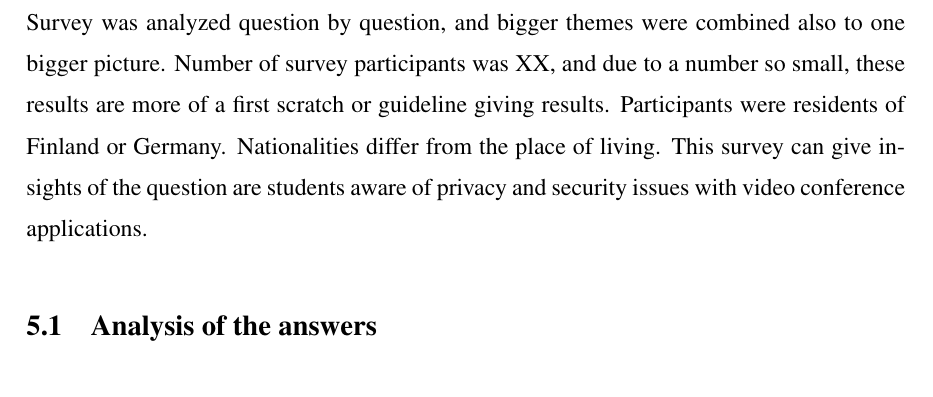
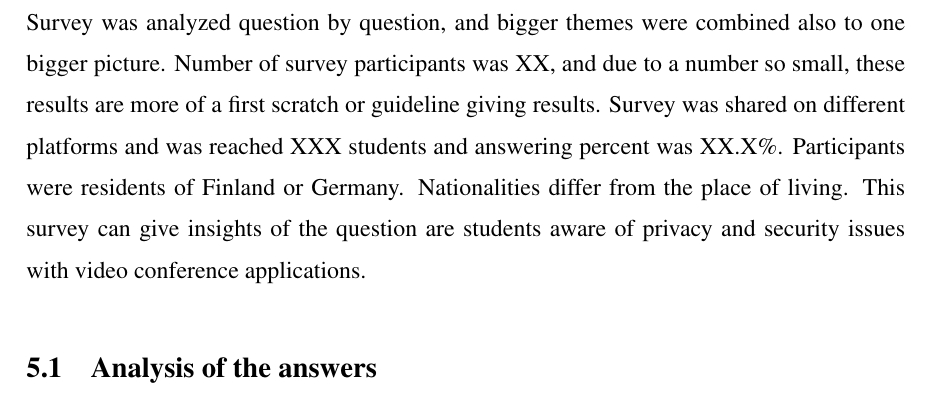
Before and after one commit to joonasuusi/seminar_tum, a LaTeX thesis (study.tex): part of page 11 of 14, cut so that both start at the same text. Compiled offline with pdfLaTeX.

Commit message:
Minor fixes

```diff
--- a/study.tex
+++ b/study.tex
@@ -241,7 +241,7 @@ With these questions appointed to students, we can hopefully see a pattern on ho
 
 \chapter{Survey results}
 \label{surveyresults}
-Survey was analyzed question by question, and bigger themes were combined also to one bigger picture. Number of survey participants was XX, and due to a number so small, these results are more of a first scratch or guideline giving results. Participants were residents of Finland or Germany. Nationalities differ from the place of living. This survey can give insights of the question are students aware of privacy and security issues with video conference applications.
+Survey was analyzed question by question, and bigger themes were combined also to one bigger picture. Number of survey participants was XX, and due to a number so small, these results are more of a first scratch or guideline giving results. Survey was shared on different platforms and was reached XXX students and answering percent was XX.X\%. Participants were residents of Finland or Germany. Nationalities differ from the place of living. This survey can give insights of the question are students aware of privacy and security issues with video conference applications.
 
 \section{Analysis of the answers}
 
```
Also changed, not shown: study.pdf, study.tex (2 more changed lines).
